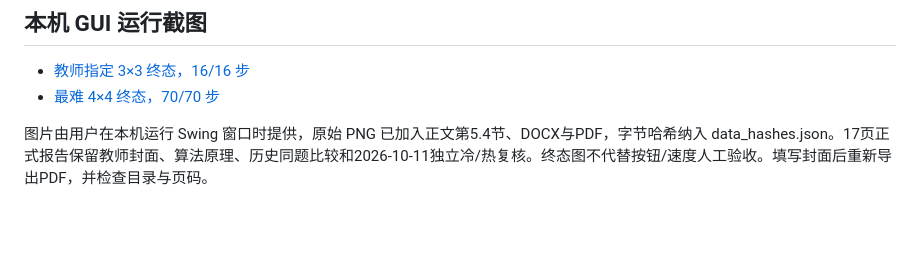
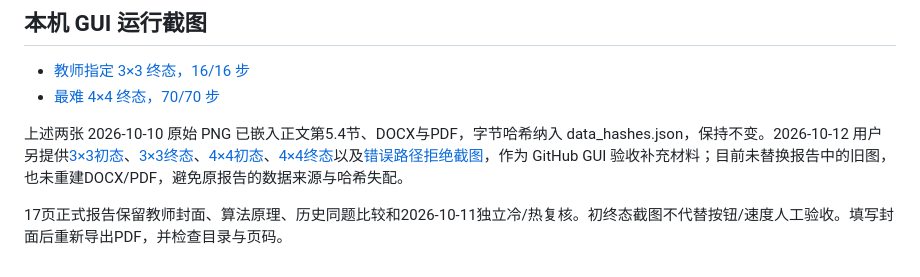
Before and after one commit to qiqiqisi/wattai-npuzzle, a Markdown page: report/README.md, the part around the change. Drawn GitHub-style; blank space fills up the shorter version.

```diff
--- a/report/README.md
+++ b/report/README.md
@@ -20,4 +20,6 @@ powershell -NoProfile -ExecutionPolicy Bypass -File tools/render_report.ps1 -Inp
 - [教师指定 3×3 终态，16/16 步](images/teacher_stage1_3x3_final.png)
 - [最难 4×4 终态，70/70 步](images/hard_15puzzle_4x4_final.png)
 
-图片由用户在本机运行 Swing 窗口时提供，原始 PNG 已加入正文第5.4节、DOCX与PDF，字节哈希纳入 data_hashes.json。17页正式报告保留教师封面、算法原理、历史同题比较和2026-10-11独立冷/热复核。终态图不代替按钮/速度人工验收。填写封面后重新导出PDF，并检查目录与页码。
+上述两张 2026-10-10 原始 PNG 已嵌入正文第5.4节、DOCX与PDF，字节哈希纳入 data_hashes.json，保持不变。2026-10-12 用户另提供[3×3初态](../docs/images/gui_3x3_initial.png)、[3×3终态](../docs/images/gui_3x3_final.png)、[4×4初态](../docs/images/gui_4x4_initial.png)、[4×4终态](../docs/images/gui_4x4_final.png)以及[错误路径拒绝截图](../docs/images/invalid_trace_rejected.png)，作为 GitHub GUI 验收补充材料；目前未替换报告中的旧图，也未重建DOCX/PDF，避免原报告的数据来源与哈希失配。
+
+17页正式报告保留教师封面、算法原理、历史同题比较和2026-10-11独立冷/热复核。初终态截图不代替按钮/速度人工验收。填写封面后重新导出PDF，并检查目录与页码。
```
Also changed, not shown: README.md (+12 -7 lines), docs/acceptance.md (+13 -11 lines), docs/images/gui_3x3_final.png (added), docs/images/gui_3x3_initial.png (added), docs/images/gui_4x4_final.png (added), docs/images/gui_4x4_initial.png (added), docs/images/invalid_trace_rejected.png (added).
